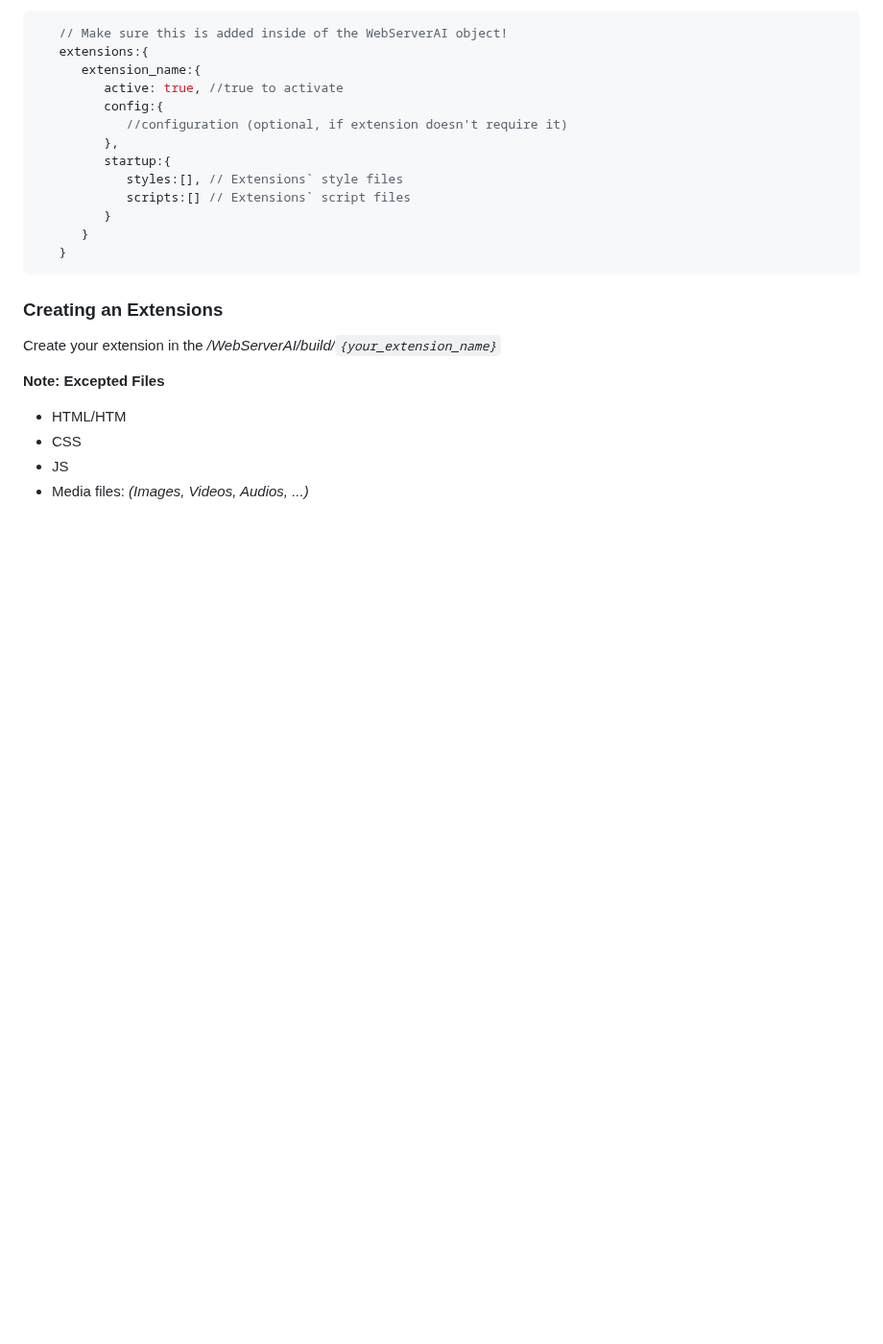
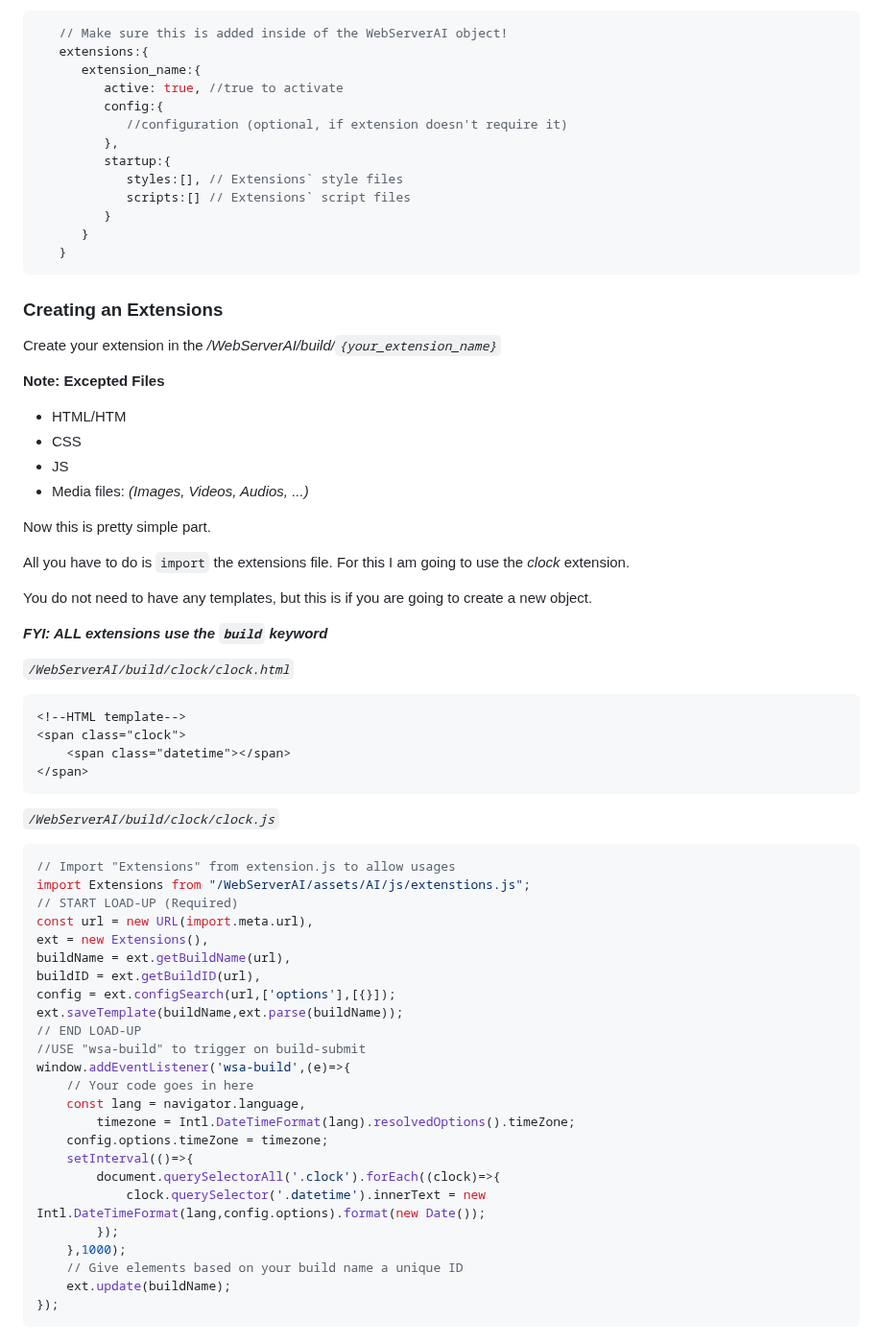
Before and after one commit to XHiddenProjects/WebServerAI, a Markdown page: README.md, the part around the change. Shown at 96% size. Rendered like a GitHub page; blank space fills up the shorter version.

````diff
--- a/README.md
+++ b/README.md
@@ -89,3 +89,47 @@ Create your extension in the _/WebServerAI/build/`{your_extension_name}`_
 * CSS
 * JS
 * Media files: _(Images, Videos, Audios, ...)_
+
+Now this is pretty simple part.
+
+All you have to do is `import` the extensions file. For this I am going to use the _clock_ extension.
+
+You do not need to have any templates, but this is if you are going to create a new object.
+
+   _**FYI: ALL extensions use the `build` keyword**_
+
+_`/WebServerAI/build/clock/clock.html`_
+```html
+<!--HTML template-->
+<span class="clock">
+    <span class="datetime"></span>
+</span>
+```
+
+_`/WebServerAI/build/clock/clock.js`_
+```js
+// Import "Extensions" from extension.js to allow usages
+import Extensions from "/WebServerAI/assets/AI/js/extenstions.js";
+// START LOAD-UP (Required)
+const url = new URL(import.meta.url),
+ext = new Extensions(),
+buildName = ext.getBuildName(url),
+buildID = ext.getBuildID(url),
+config = ext.configSearch(url,['options'],[{}]);
+ext.saveTemplate(buildName,ext.parse(buildName));
+// END LOAD-UP
+//USE "wsa-build" to trigger on build-submit
+window.addEventListener('wsa-build',(e)=>{
+    // Your code goes in here
+    const lang = navigator.language,
+        timezone = Intl.DateTimeFormat(lang).resolvedOptions().timeZone;
+    config.options.timeZone = timezone;
+    setInterval(()=>{
+        document.querySelectorAll('.clock').forEach((clock)=>{
+            clock.querySelector('.datetime').innerText = new Intl.DateTimeFormat(lang,config.options).format(new Date());
+        });
+    },1000);
+    // Give elements based on your build name a unique ID
+    ext.update(buildName);
+});
+```
````
